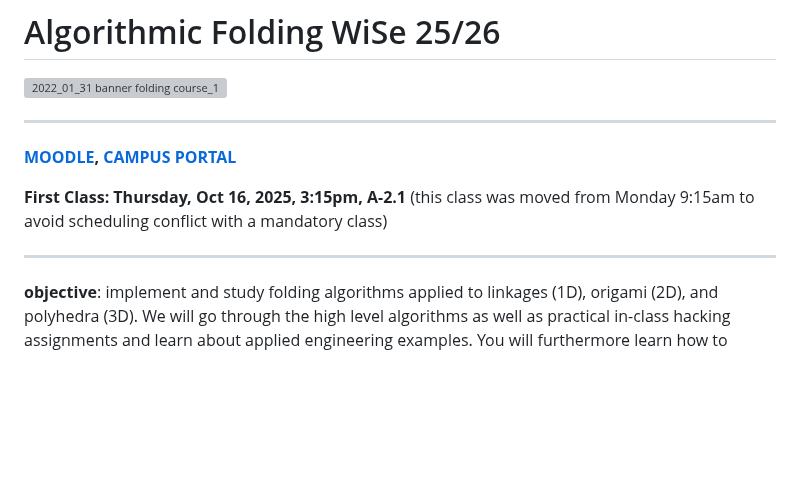
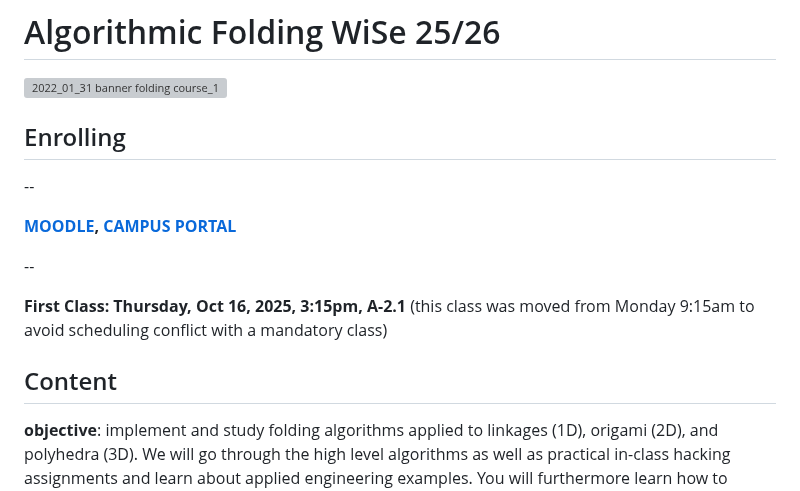
Before and after one commit to HassoPlattnerInstituteHCI/Algorithmic-Folding, a Markdown page: readme.md, the part around the change. Rendered like a GitHub page; blank space fills up the shorter version; grey boxes are pictures that could not be loaded.

```diff
--- a/readme.md
+++ b/readme.md
@@ -2,14 +2,19 @@
 
 ![2022_01_31 banner folding course_1](https://user-images.githubusercontent.com/1307670/151854735-180ea79b-f2d6-4b9a-852b-8bfbd941158f.png)
 
----
+
+## Enrolling
+
+--
 
 **[MOODLE](https://moodle.hpi.de/course/view.php?id=976), [CAMPUS PORTAL](https://sv-cms.hpi.de/campus/all/event.asp?gguid=0x0EA42EF9235F49A88A0AA1E5F2754C6B&tguid=0xD60E3C11D9804465AE45BDD840DF1675&lang=en)**
+
+--
 
 **First Class: Thursday, Oct 16, 2025, 3:15pm, A-2.1**
 (this class was moved from Monday 9:15am to avoid scheduling conflict with a mandatory class)
 
----
+## Content
 
 **objective**: implement and study folding algorithms applied to linkages (1D), origami (2D), and polyhedra (3D). We will go through the high level algorithms as well as practical in-class hacking assignments and learn about applied engineering examples. You will furthermore learn how to represent some intractable high dimensional folding problems in lower dimensions to then leverage universal and generic algorithms. You will learn how folding algorithms formed the backbone of several research projects at our lab in in the broader HCI and graphics field. And finally, you will learn how to extend what is known by running a small in-depth research project on one of the lectures, advised by the class instructors.
 
```
